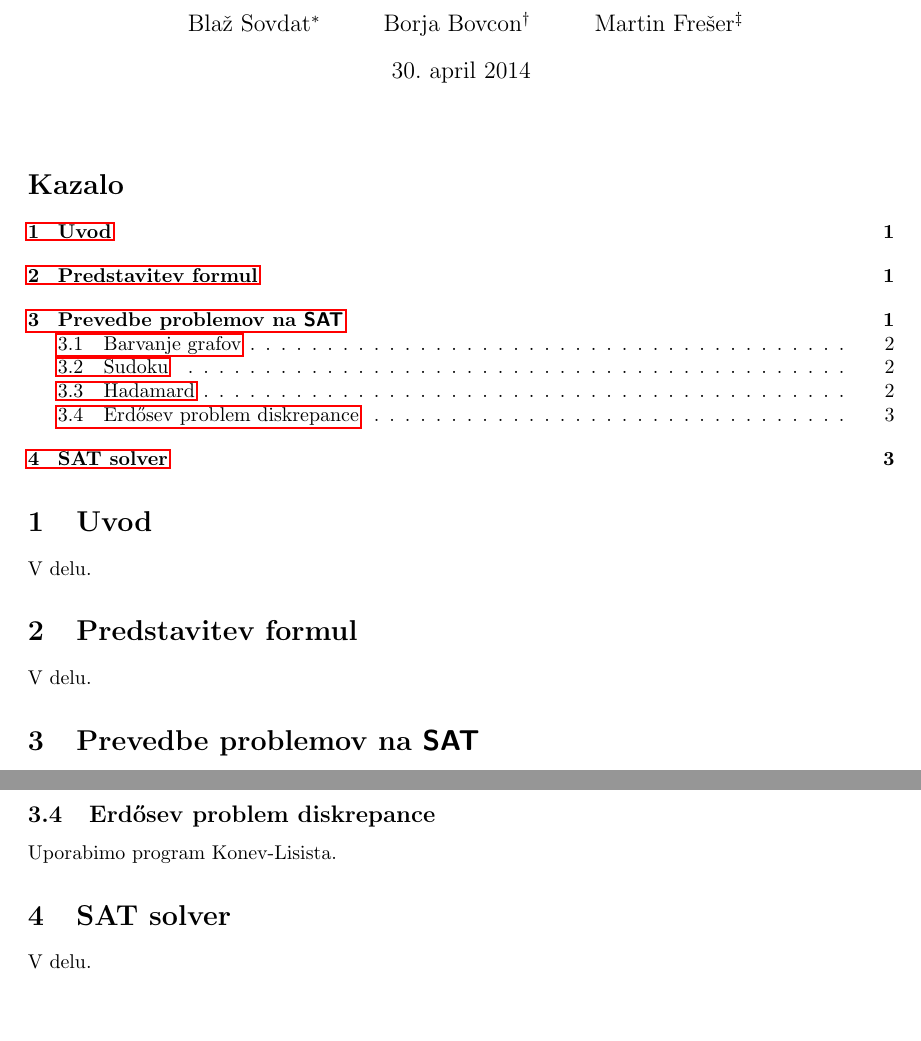
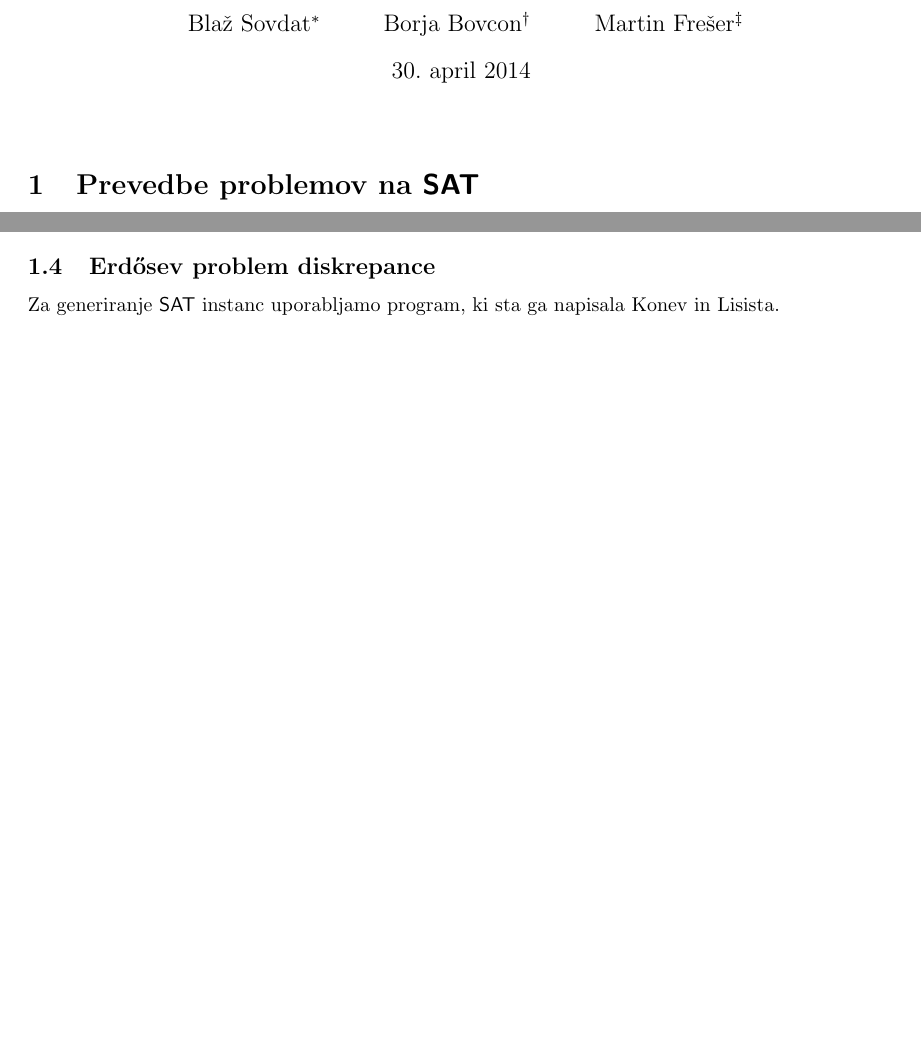
Before and after one commit to blazs/lvr-sat, a LaTeX document (doc/lvr-docs.ltx): two parts of pages 1 and 3 of 3 before the commit and two parts of pages 1 and 2 of 2 after it, joined at a grey line, cut so that both start at the same text, the shorter picture padded with empty space. Compiled offline with pdfLaTeX.

Commit message:
Minimalni `stilisticni' propravki

```diff
--- a/doc/lvr-docs.ltx
+++ b/doc/lvr-docs.ltx
@@ -68,12 +68,12 @@
 \begin{document}
 	\maketitle
 
-	\tableofcontents
+	%\tableofcontents
 
-	\section{Uvod}
-		V delu.
-	\section{Predstavitev formul}
-		V delu.
+	%\section{Uvod}
+		%V delu.
+	%\section{Predstavitev formul}
+		%V delu.
 	\section{Prevedbe problemov na \cclass{SAT}}
 		V tem poglavju grobo opišemo prevedbe nekaterih odločitvenih problemov na odločitvenih problem \cclass{SAT}, ki sprašuje ali za dano Boolovo formulo obstaja taka prireditev vrednosti spremenljivkam, da bo formula resnična. Preden nadaljujemo vzpostavimo nekaj notacije. Pišemo $[n] := \{1,2,\ldots,n\}$ za prvih $n$ naravnih števil in $\binom{[n]}{k}$ za družino $k$-podmnožic množice $[n]$; tako je $\binom{n}{k}=|\binom{[n]}{k}|$.
 		\subsection{Barvanje grafov}
@@ -104,6 +104,6 @@
 
 		\subsection{Erd\H{o}sev problem diskrepance}
-			Uporabimo program Konev-Lisista.
-	\section{SAT solver}
-		V delu.
+			Za generiranje \cclass{SAT} instanc uporabljamo program, ki sta ga napisala Konev in Lisista.
+	%\section{SAT solver}
+	%	V delu.
 \end{document}
```
Also changed, not shown: doc/lvr-docs.pdf, doc/lvr-docs.ltx (4 more changed lines), 2 other files.
